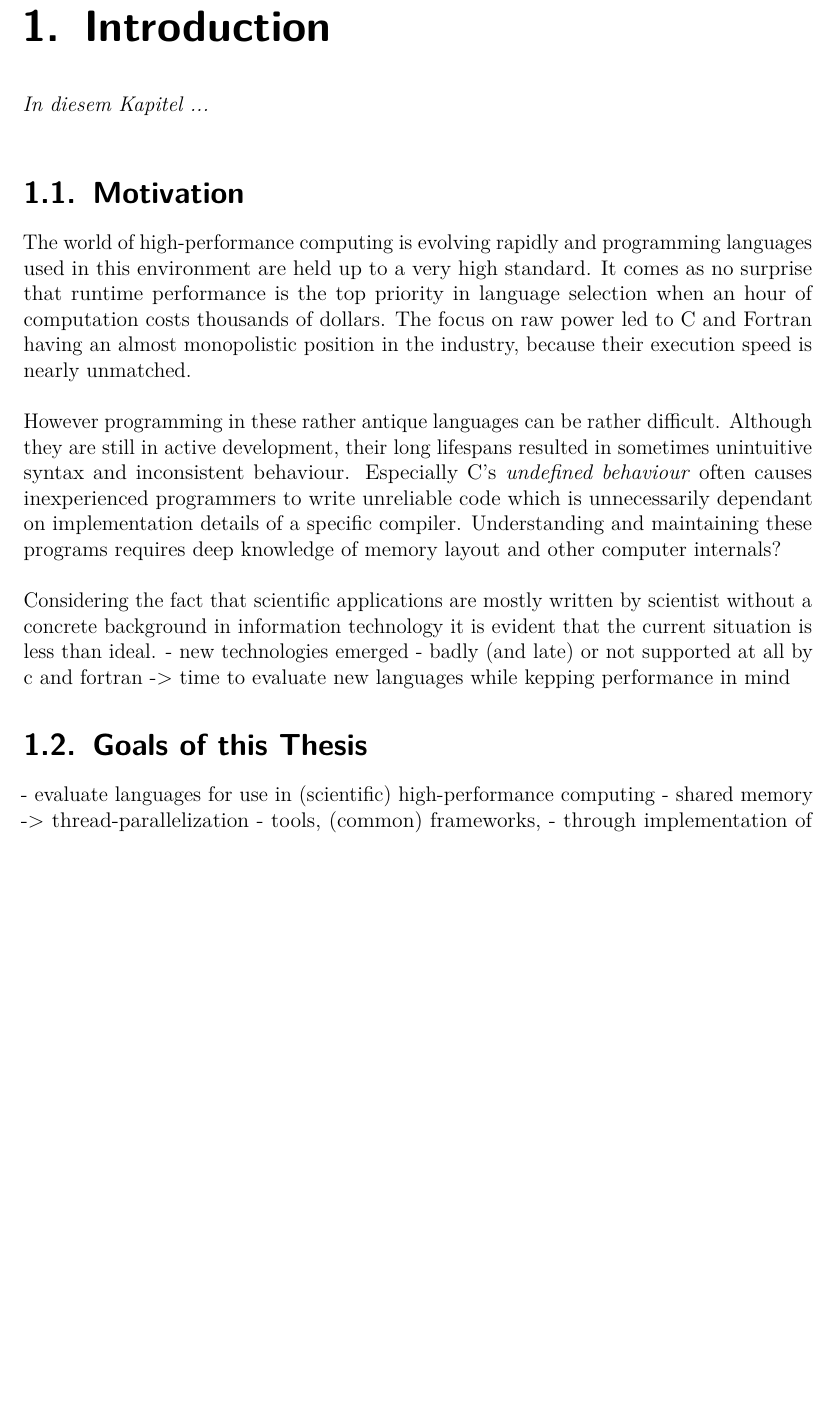
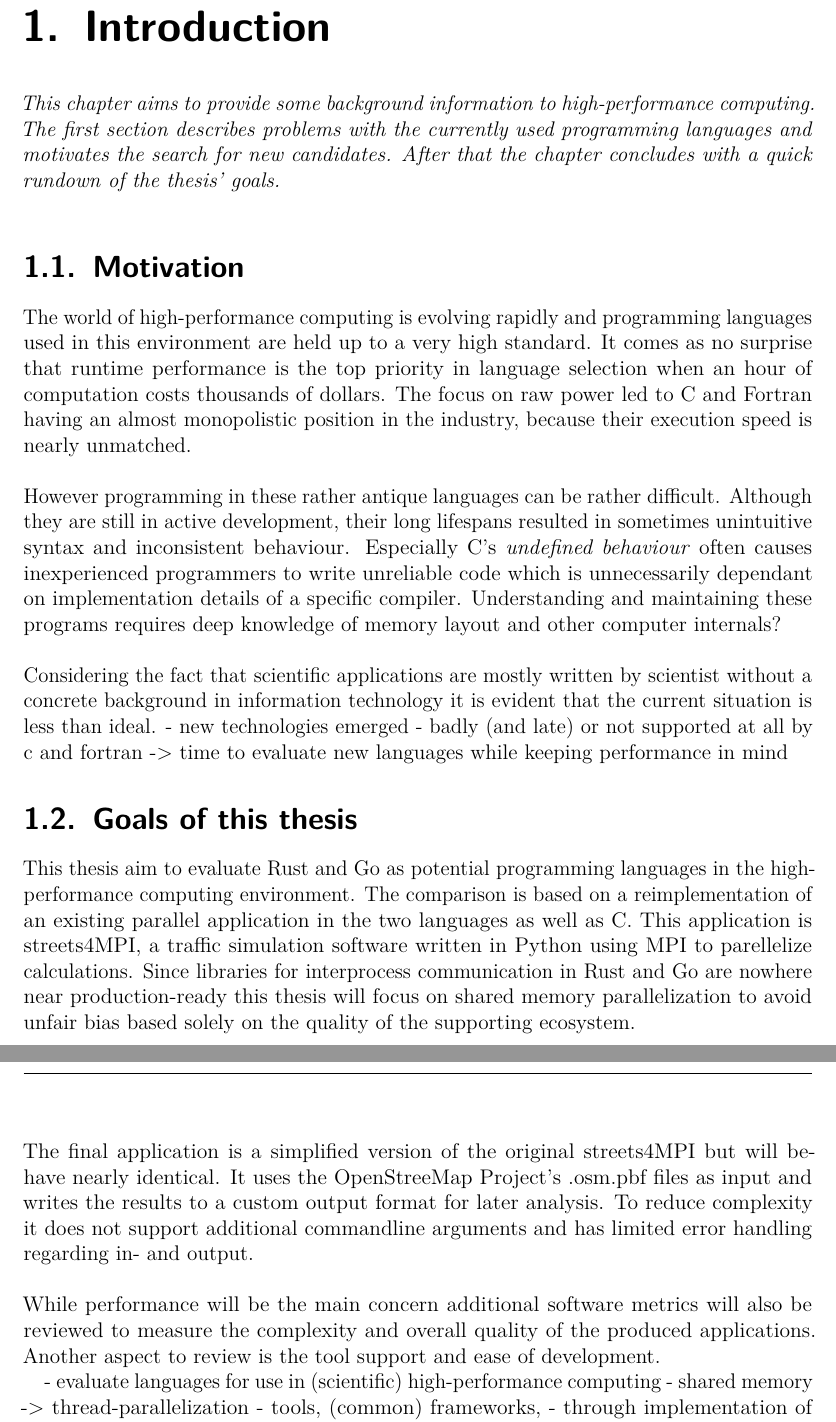
Before and after one commit to 1wilkens/thesis-ba, a LaTeX thesis (tex/thesis.tex, which reads tex/chapters/01_introduction.tex): part of page 4 of 17 before the commit and two parts of pages 4 and 5 of 19 after it, the two joined at a grey line, cut so that both start at the same text, the shorter picture padded with empty space. Compiled offline with pdfLaTeX.

Commit message:
Progress on introduction and state_of_the_art

```diff
--- a/tex/chapters/01_introduction.tex
+++ b/tex/chapters/01_introduction.tex
@@ -1,10 +1,9 @@
 \chapter{Introduction}
 \label{chap:Introduction}
 
-\textit{%
-In diesem Kapitel ...
+\abstract{%
+This chapter aims to provide some background information to high-performance computing. The first section describes problems with the currently used programming languages and motivates the search for new candidates. After that the chapter concludes with a quick rundown of the thesis' goals.
 }
-\bigskip
 
 \section{Motivation}
 \label{sec:Motivation}
@@ -16,10 +15,16 @@ However programming in these rather antique languages can be rather difficult. A
 Considering the fact that scientific applications are mostly written by scientist without a concrete background in information technology it is evident that the current situation is less than ideal.
 - new technologies emerged
     - badly (and late) or not supported at all by c and fortran
-    -> time to evaluate new languages while kepping performance in mind
+    -> time to evaluate new languages while keeping performance in mind
 
-\section{Goals of this Thesis}
+\section{Goals of this thesis}
 \label{sec:Goals}
+
+This thesis aim to evaluate Rust and Go as potential programming languages in the high-performance computing environment. The comparison is based on a reimplementation of an existing parallel application in the two languages as well as C. This application is streets4MPI, a traffic simulation software written in Python using MPI to parellelize calculations. Since libraries for interprocess communication in Rust and Go are nowhere near production-ready this thesis will focus on shared memory parallelization to avoid unfair bias based solely on the quality of the supporting ecosystem.
+\\ \\
+The final application is a simplified version of the original streets4MPI but will behave nearly identical. It uses the OpenStreeMap Project's .osm.pbf files as input and writes the results to a custom output format for later analysis. To reduce complexity it does not support additional commandline arguments and has limited error handling regarding in- and output.
+\\ \\
+While performance will be the main concern additional software metrics will also be reviewed to measure the complexity and overall quality of the produced applications. Another aspect to review is the tool support and ease of development.
 
 - evaluate languages for use in (scientific) high-performance computing
     - shared memory -> thread-parallelization
--- a/tex/thesis.tex
+++ b/tex/thesis.tex
@@ -94,6 +94,9 @@
 % Change name of listing from 'Listings' to 'List of Listings' to be consistent
 \renewcommand*{\lstlistlistingname}{List of Listings}
 
+% Change abstract command to something useful
+\renewcommand{\abstract}[1]{\textit{#1}\bigskip}
+
 \begin{document}
 
 \input{misc/titlepage}
```
Also changed, not shown: tex/chapters/02_state_of_the_art.tex (+1 -1 lines), tex/chapters/03_approach.tex (+5 -0 lines), tex/thesis.pdf.
